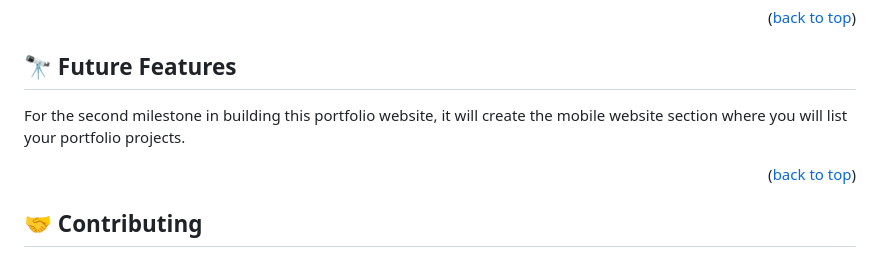
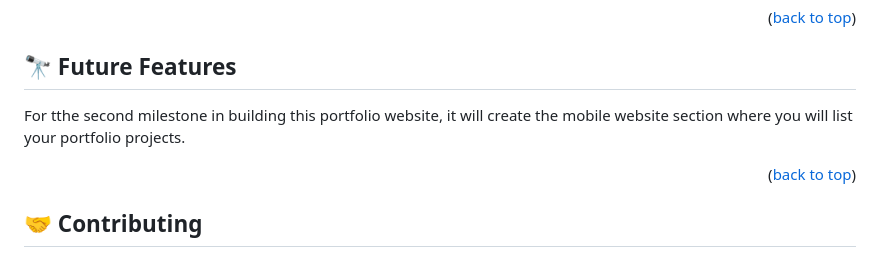
Before and after one commit to Benawi/Portifolio-Microverese, a Markdown page: README.md, the part around the change. GitHub-like rendering.

```diff
--- a/README.md
+++ b/README.md
@@ -136,7 +136,7 @@ You can deploy this project adding new lines of code to index.html and styles.cs
 
 ## 🔭 Future Features <a name="future-features"></a>
 
-For the second milestone in building this portfolio website, it will create the mobile website section where you will list your portfolio projects.
+For tthe second milestone in building this portfolio website, it will create the mobile website section where you will list your portfolio projects.
 
 <p align="right">(<a href="#readme-top">back to top</a>)</p>
 
```
